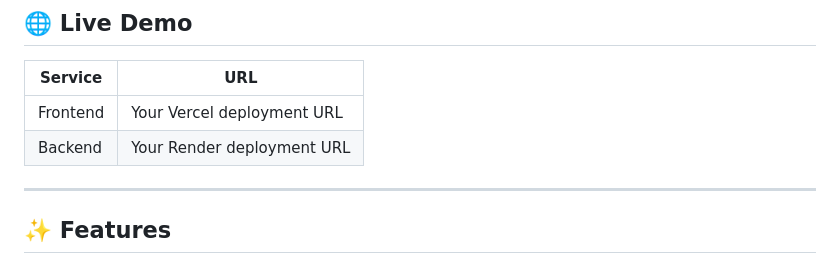
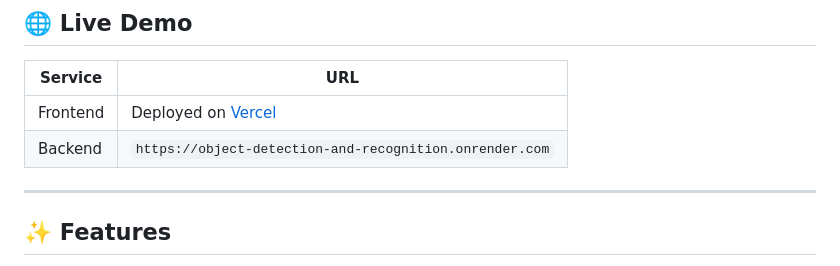
Before and after one commit to YASHASHRIKADU/Object-Detection-And-Recognition, a Markdown page: README.md, the part around the change. Rendered like a GitHub page.

Commit message:
Update deployment URLs in README

```diff
--- a/README.md
+++ b/README.md
@@ -8,8 +8,8 @@ An AI-powered real-time object detection web application that uses **YOLOv8** to
 
 | Service  | URL |
 |----------|-----|
-| Frontend | Your Vercel deployment URL |
-| Backend  | Your Render deployment URL |
+| Frontend | Deployed on [Vercel](https://vercel.com) |
+| Backend  | `https://object-detection-and-recognition.onrender.com` |
 
 ---
 
```
